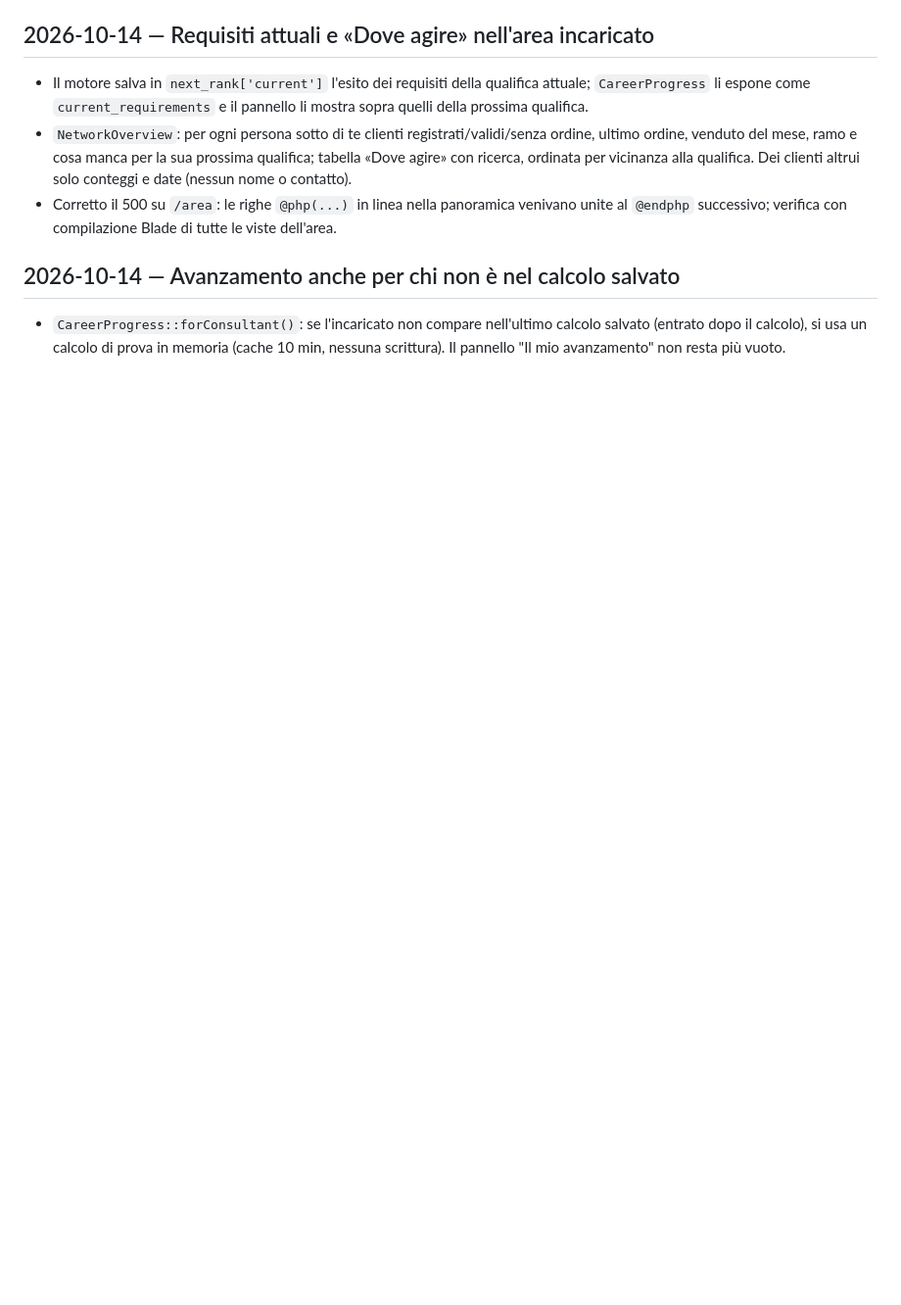
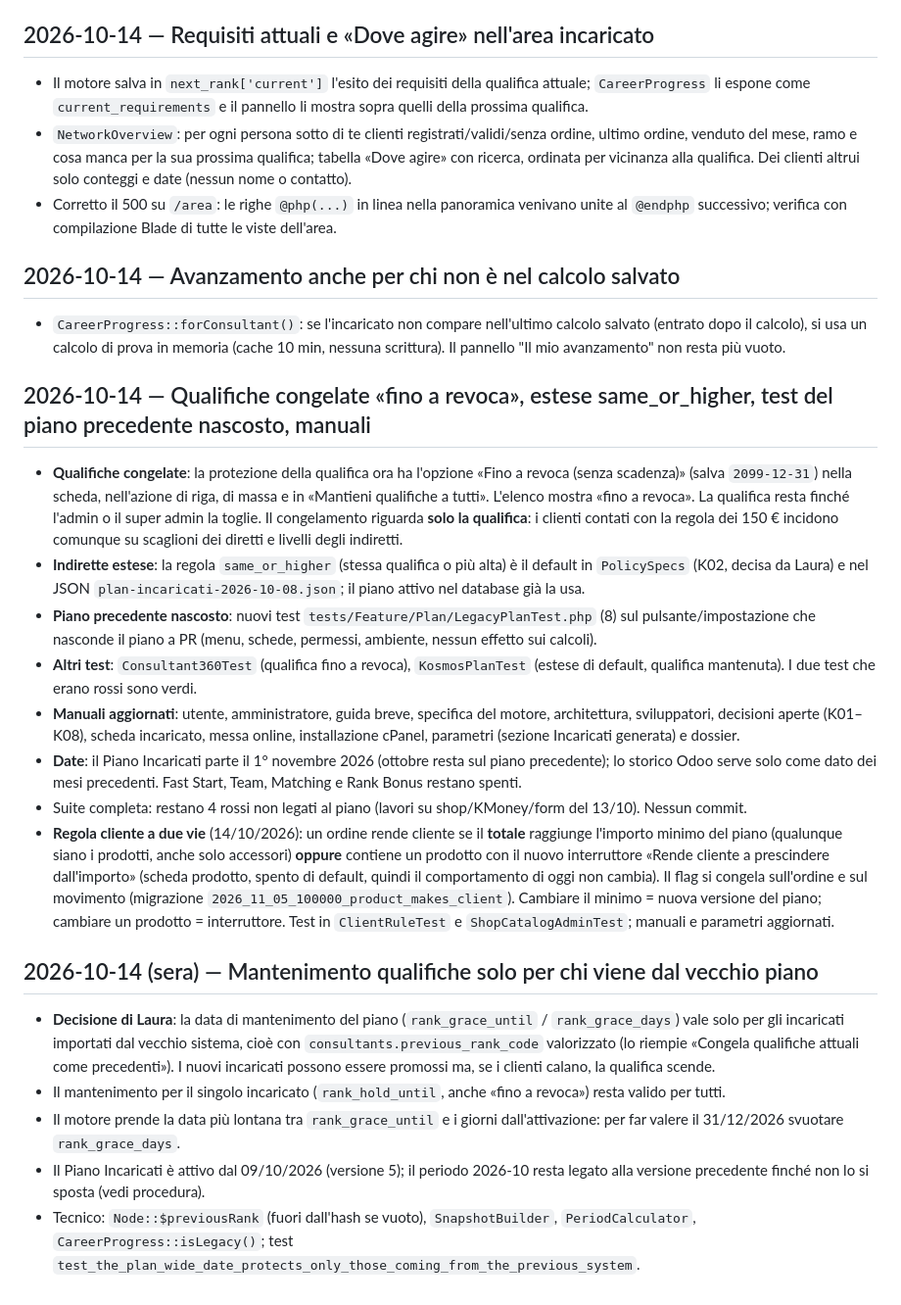
Before and after one commit to lauruccia/lamess, a Markdown page: docs/registro-aggiornamenti.md, the part around the change. Shown at 98% size. Drawn GitHub-style; blank space fills up the shorter version.

Commit message:
Registro aggiornamenti: voci del 14/10 (qualifiche congelate, regola cliente, mantenimento solo per importati)
Co-Authored-By: Claude Sonnet 5.5 <noreply@anthropic.com>
Claude-Session: https://claude.ai/code/session_011go87NRSCYWFLFgixD4ZHv

```diff
--- a/docs/registro-aggiornamenti.md
+++ b/docs/registro-aggiornamenti.md
@@ -264,3 +264,20 @@
 
 ## 2026-10-14 — Avanzamento anche per chi non è nel calcolo salvato
 - `CareerProgress::forConsultant()`: se l'incaricato non compare nell'ultimo calcolo salvato (entrato dopo il calcolo), si usa un calcolo di prova in memoria (cache 10 min, nessuna scrittura). Il pannello "Il mio avanzamento" non resta più vuoto.
+
+## 2026-10-14 — Qualifiche congelate «fino a revoca», estese same_or_higher, test del piano precedente nascosto, manuali
+- **Qualifiche congelate**: la protezione della qualifica ora ha l'opzione «Fino a revoca (senza scadenza)» (salva `2099-12-31`) nella scheda, nell'azione di riga, di massa e in «Mantieni qualifiche a tutti». L'elenco mostra «fino a revoca». La qualifica resta finché l'admin o il super admin la toglie. Il congelamento riguarda **solo la qualifica**: i clienti contati con la regola dei 150 € incidono comunque su scaglioni dei diretti e livelli degli indiretti.
+- **Indirette estese**: la regola `same_or_higher` (stessa qualifica o più alta) è il default in `PolicySpecs` (K02, decisa da Laura) e nel JSON `plan-incaricati-2026-10-08.json`; il piano attivo nel database già la usa.
+- **Piano precedente nascosto**: nuovi test `tests/Feature/Plan/LegacyPlanTest.php` (8) sul pulsante/impostazione che nasconde il piano a PR (menu, schede, permessi, ambiente, nessun effetto sui calcoli).
+- **Altri test**: `Consultant360Test` (qualifica fino a revoca), `KosmosPlanTest` (estese di default, qualifica mantenuta). I due test che erano rossi sono verdi.
+- **Manuali aggiornati**: utente, amministratore, guida breve, specifica del motore, architettura, sviluppatori, decisioni aperte (K01–K08), scheda incaricato, messa online, installazione cPanel, parametri (sezione Incaricati generata) e dossier.
+- **Date**: il Piano Incaricati parte il 1° novembre 2026 (ottobre resta sul piano precedente); lo storico Odoo serve solo come dato dei mesi precedenti. Fast Start, Team, Matching e Rank Bonus restano spenti.
+- Suite completa: restano 4 rossi non legati al piano (lavori su shop/KMoney/form del 13/10). Nessun commit.
+- **Regola cliente a due vie** (14/10/2026): un ordine rende cliente se il **totale** raggiunge l'importo minimo del piano (qualunque siano i prodotti, anche solo accessori) **oppure** contiene un prodotto con il nuovo interruttore «Rende cliente a prescindere dall'importo» (scheda prodotto, spento di default, quindi il comportamento di oggi non cambia). Il flag si congela sull'ordine e sul movimento (migrazione `2026_11_05_100000_product_makes_client`). Cambiare il minimo = nuova versione del piano; cambiare un prodotto = interruttore. Test in `ClientRuleTest` e `ShopCatalogAdminTest`; manuali e parametri aggiornati.
+
+## 2026-10-14 (sera) — Mantenimento qualifiche solo per chi viene dal vecchio piano
+- **Decisione di Laura**: la data di mantenimento del piano (`rank_grace_until` / `rank_grace_days`) vale solo per gli incaricati importati dal vecchio sistema, cioè con `consultants.previous_rank_code` valorizzato (lo riempie «Congela qualifiche attuali come precedenti»). I nuovi incaricati possono essere promossi ma, se i clienti calano, la qualifica scende.
+- Il mantenimento per il singolo incaricato (`rank_hold_until`, anche «fino a revoca») resta valido per tutti.
+- Il motore prende la data più lontana tra `rank_grace_until` e i giorni dall'attivazione: per far valere il 31/12/2026 svuotare `rank_grace_days`.
+- Il Piano Incaricati è attivo dal 09/10/2026 (versione 5); il periodo 2026-10 resta legato alla versione precedente finché non lo si sposta (vedi procedura).
+- Tecnico: `Node::$previousRank` (fuori dall'hash se vuoto), `SnapshotBuilder`, `PeriodCalculator`, `CareerProgress::isLegacy()`; test `test_the_plan_wide_date_protects_only_those_coming_from_the_previous_system`.
```
